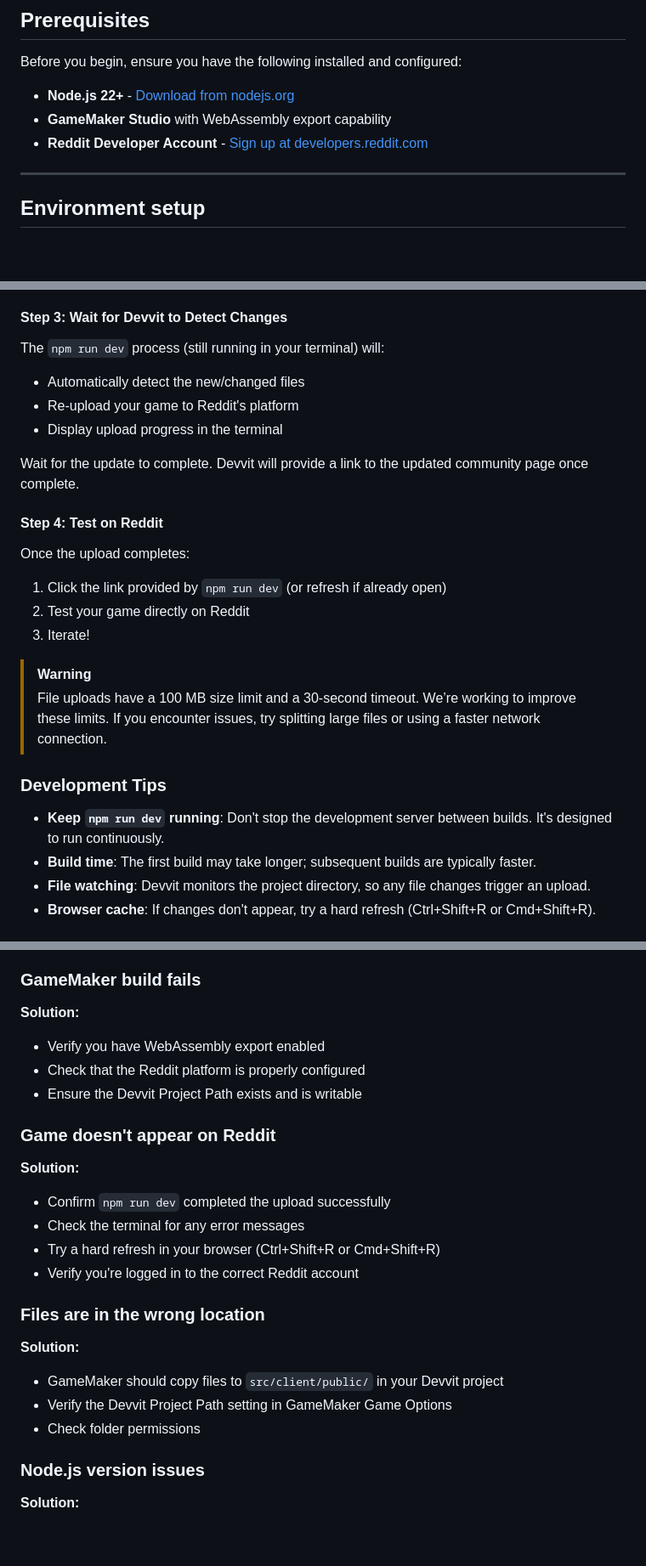
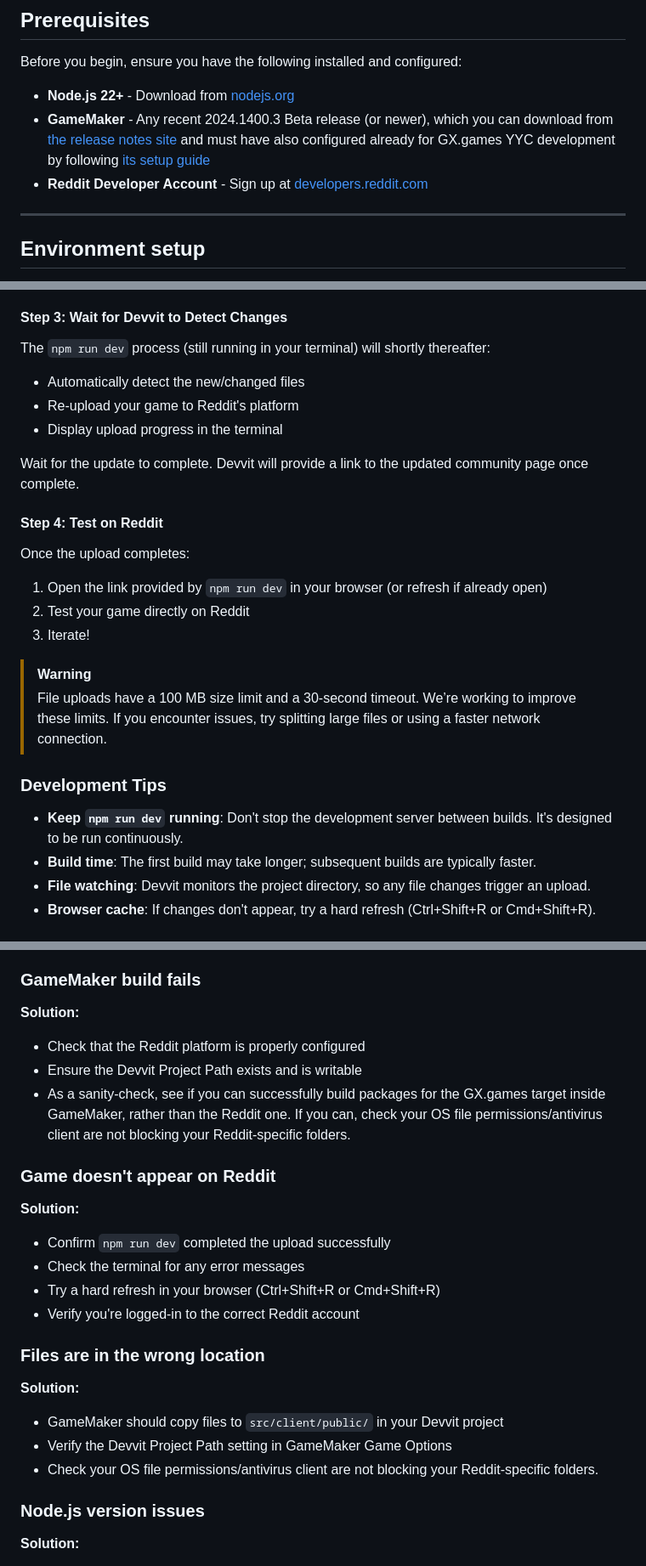
Before and after one commit to YoYoGames/GameMakerRedditTemplate, a Markdown page: docs/HowToBuild.md, 3 parts joined by grey strips. Shown at 85% size. Rendered like a GitHub page; blank space fills up the shorter version.

```diff
--- a/docs/HowToBuild.md
+++ b/docs/HowToBuild.md
@@ -17,9 +17,9 @@ This guide walks you through setting up and developing GameMaker games for Reddi
 
 Before you begin, ensure you have the following installed and configured:
 
-- **Node.js 22+** - [Download from nodejs.org](https://nodejs.org/)
-- **GameMaker Studio** with WebAssembly export capability
-- **Reddit Developer Account** - [Sign up at developers.reddit.com](https://developers.reddit.com/)
+- **Node.js 22+** - Download from [nodejs.org](https://nodejs.org/)
+- **GameMaker** - Any recent 2024.1400.3 Beta release (or newer), which you can download from [the release notes site](https://releases.gamemaker.io/) and must have also configured already for GX.games YYC development by following [its setup guide](https://github.com/YoYoGames/GameMaker-Bugs/wiki#platform-setup-guides)
+- **Reddit Developer Account** - Sign up at [developers.reddit.com](https://developers.reddit.com/)
 
 ---
 
@@ -159,7 +169,7 @@ GameMaker will:
 
 #### Step 3: Wait for Devvit to Detect Changes
 
-The `npm run dev` process (still running in your terminal) will:
+The `npm run dev` process (still running in your terminal) will shortly thereafter:
 - Automatically detect the new/changed files
 - Re-upload your game to Reddit's platform
 - Display upload progress in the terminal
@@ -169,7 +179,7 @@ Wait for the update to complete. Devvit will provide a link to the updated commu
 #### Step 4: Test on Reddit
 
 Once the upload completes:
-1. Click the link provided by `npm run dev` (or refresh if already open)
+1. Open the link provided by `npm run dev` in your browser (or refresh if already open)
 2. Test your game directly on Reddit
 3. Iterate!
 
@@ -178,7 +188,7 @@ Once the upload completes:
 
 ### Development Tips
 
-- **Keep `npm run dev` running**: Don't stop the development server between builds. It's designed to run continuously.
+- **Keep `npm run dev` running**: Don't stop the development server between builds. It's designed to be run continuously.
 - **Build time**: The first build may take longer; subsequent builds are typically faster.
 - **File watching**: Devvit monitors the project directory, so any file changes trigger an upload.
 - **Browser cache**: If changes don't appear, try a hard refresh (Ctrl+Shift+R or Cmd+Shift+R).
@@ -271,9 +281,9 @@ export type SaveScoreRequest = {
 ### GameMaker build fails
 
 **Solution:**
-- Verify you have WebAssembly export enabled
 - Check that the Reddit platform is properly configured
 - Ensure the Devvit Project Path exists and is writable
+- As a sanity-check, see if you can successfully build packages for the GX.games target inside GameMaker, rather than the Reddit one. If you can, check your OS file permissions/antivirus client are not blocking your Reddit-specific folders.
 
 ### Game doesn't appear on Reddit
 
@@ -281,14 +291,14 @@ export type SaveScoreRequest = {
 - Confirm `npm run dev` completed the upload successfully
 - Check the terminal for any error messages
 - Try a hard refresh in your browser (Ctrl+Shift+R or Cmd+Shift+R)
-- Verify you're logged in to the correct Reddit account
+- Verify you're logged-in to the correct Reddit account
 
 ### Files are in the wrong location
 
 **Solution:**
 - GameMaker should copy files to `src/client/public/` in your Devvit project
 - Verify the Devvit Project Path setting in GameMaker Game Options
-- Check folder permissions
+- Check your OS file permissions/antivirus client are not blocking your Reddit-specific folders.
 
 ### Node.js version issues
 
```
Also changed, not shown: other parts of docs/HowToBuild.md (+19 -9 lines).
